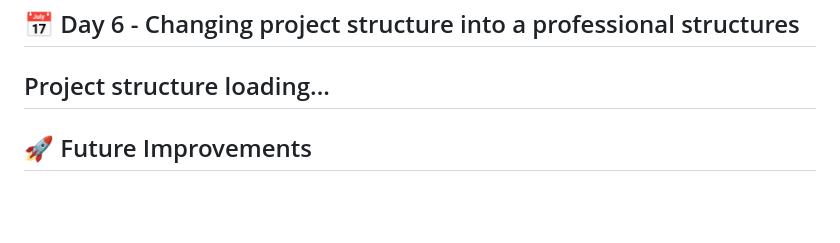
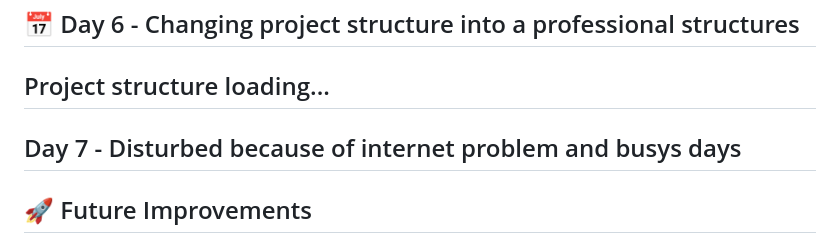
Before and after one commit to PriyaGupta44/Smart-Queue-Management-System, a Markdown page: README.md, the part around the change. GitHub-like rendering; blank space fills up the shorter version.

Commit message:
Docs: Updating document for day 7

```diff
--- a/README.md
+++ b/README.md
@@ -257,6 +257,9 @@ Continue building the frontend of the Queue Management System by creating reusab
 
 ## Project structure loading...
 
+
+## Day 7 - Disturbed because of internet problem and busys days
+
 ## 🚀 Future Improvements
 
 * QR Code Queue System
```
